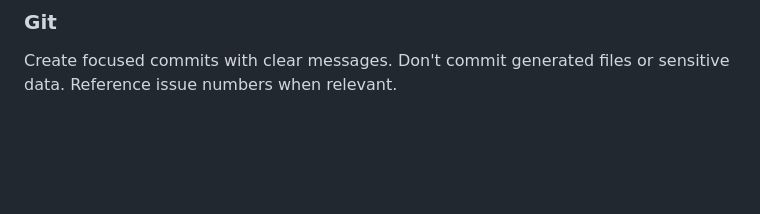
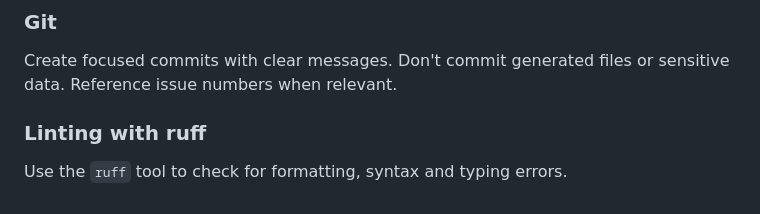
Before and after one commit to yulqen/mealplanner, a Markdown page: AGENTS.md, the part around the change. Rendered like a GitHub page; blank space fills up the shorter version.

Commit message:
Updated AGENTS.md with ruff instruction

```diff
--- a/AGENTS.md
+++ b/AGENTS.md
@@ -94,3 +94,7 @@ Use Django migrations for all schema changes. Keep models in `core/models.py`. U
 ### Git
 
 Create focused commits with clear messages. Don't commit generated files or sensitive data. Reference issue numbers when relevant.
+
+### Linting with ruff
+
+Use the `ruff` tool to check for formatting, syntax and typing errors.
```
